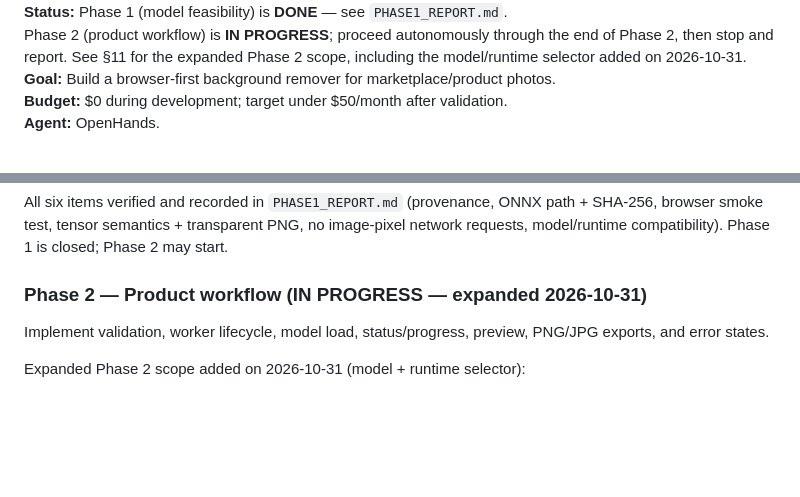
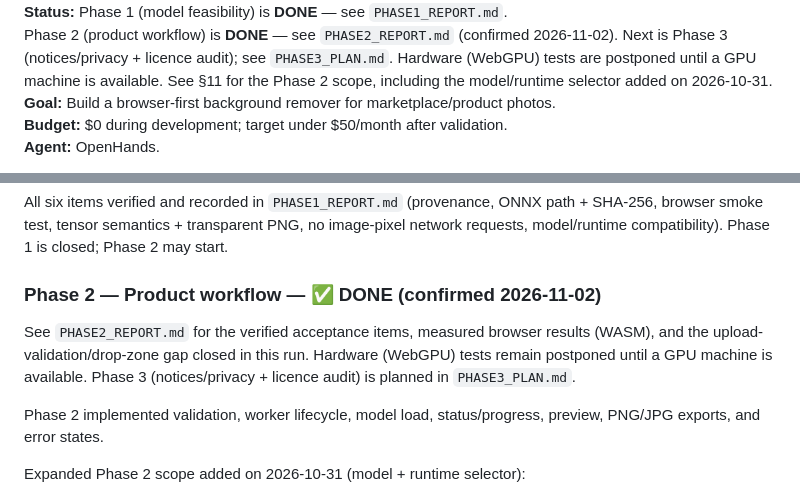
Before and after one commit to octoborg-x/remove-photo-bg, a Markdown page: MVP_OPENHANDS.md, 2 parts joined by grey strips. Rendered like a GitHub page; blank space fills up the shorter version.

```diff
--- a/MVP_OPENHANDS.md
+++ b/MVP_OPENHANDS.md
@@ -4,7 +4,9 @@
 **Status:** Phase 1 (model feasibility) is **DONE** — see `PHASE1_REPORT.md`.
-Phase 2 (product workflow) is **IN PROGRESS**; proceed autonomously through the
-end of Phase 2, then stop and report. See §11 for the expanded Phase 2 scope,
-including the model/runtime selector added on 2026-10-31.
+Phase 2 (product workflow) is **DONE** — see `PHASE2_REPORT.md` (confirmed
+2026-11-02). Next is Phase 3 (notices/privacy + licence audit); see
+`PHASE3_PLAN.md`. Hardware (WebGPU) tests are postponed until a GPU machine is
+available. See §11 for the Phase 2 scope, including the model/runtime selector
+added on 2026-10-31.
 **Goal:** Build a browser-first background remover for marketplace/product photos.
 **Budget:** $0 during development; target under $50/month after validation.
 **Agent:** OpenHands.
@@ -298,8 +300,14 @@ path + SHA-256, browser smoke test, tensor semantics + transparent PNG,
 no image-pixel network requests, model/runtime compatibility). Phase 1 is
 closed; Phase 2 may start.
 
-### Phase 2 — Product workflow (IN PROGRESS — expanded 2026-10-31)
-Implement validation, worker lifecycle, model load, status/progress, preview, PNG/JPG exports, and error states.
+### Phase 2 — Product workflow — ✅ DONE (confirmed 2026-11-02)
+See `PHASE2_REPORT.md` for the verified acceptance items, measured browser
+results (WASM), and the upload-validation/drop-zone gap closed in this run.
+Hardware (WebGPU) tests remain postponed until a GPU machine is available.
+Phase 3 (notices/privacy + licence audit) is planned in `PHASE3_PLAN.md`.
+
+Phase 2 implemented validation, worker lifecycle, model load, status/progress,
+preview, PNG/JPG exports, and error states.
 
 Expanded Phase 2 scope added on 2026-10-31 (model + runtime selector):
 
```
Also changed, not shown: other parts of MVP_OPENHANDS.md (+1 -1 lines), PHASE2_REPORT.md (added, +141 -0 lines), PHASE3_PLAN.md (added, +96 -0 lines), README.md (+7 -3 lines), docs/screenshots/phase2-ui.png (added), 3 other files.
